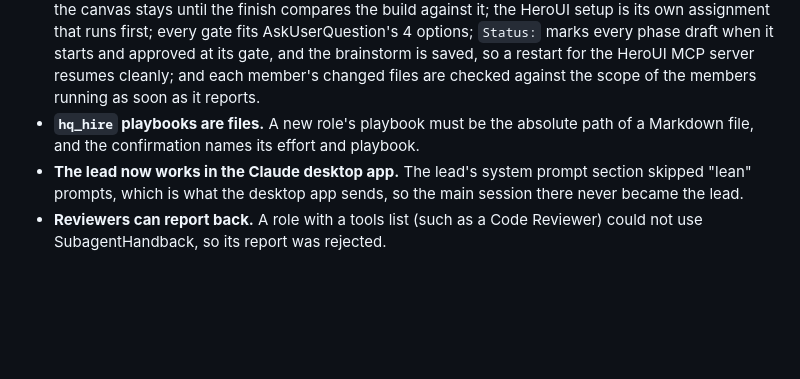
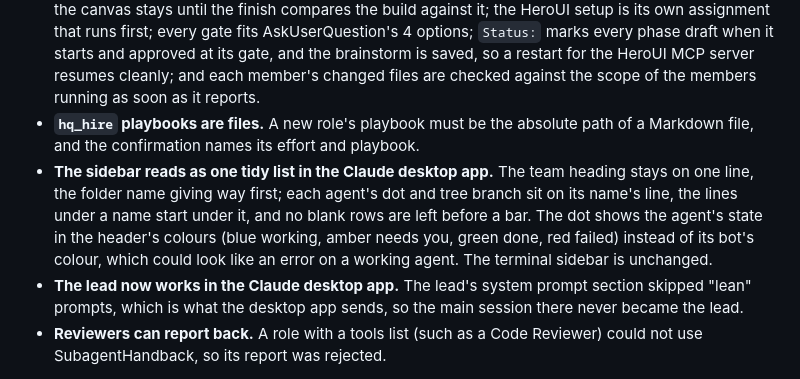
Before and after one commit to Suksan01/agent-hq, a Markdown page: CHANGELOG.md, the part around the change. GitHub-like rendering; blank space fills up the shorter version.

Commit message:
docs: changelog for the desktop sidebar layout
Co-Authored-By: Claude Opus 5.5 <noreply@anthropic.com>

```diff
--- a/CHANGELOG.md
+++ b/CHANGELOG.md
@@ -41,6 +41,11 @@
   resumes cleanly; and each member's changed files are checked against the scope of the members running as soon as it reports.
 - **`hq_hire` playbooks are files.** A new role's playbook must be the absolute path of a Markdown file, and the
   confirmation names its effort and playbook.
+- **The sidebar reads as one tidy list in the Claude desktop app.** The team heading stays on one line, the folder
+  name giving way first; each agent's dot and tree branch sit on its name's line, the lines under a name start under
+  it, and no blank rows are left before a bar. The dot shows the agent's state in the header's colours (blue working,
+  amber needs you, green done, red failed) instead of its bot's colour, which could look like an error on a working
+  agent. The terminal sidebar is unchanged.
 - **The lead now works in the Claude desktop app.** The lead's system prompt section skipped "lean" prompts, which
   is what the desktop app sends, so the main session there never became the lead.
 - **Reviewers can report back.** A role with a tools list (such as a Code Reviewer) could not use SubagentHandback,
```
